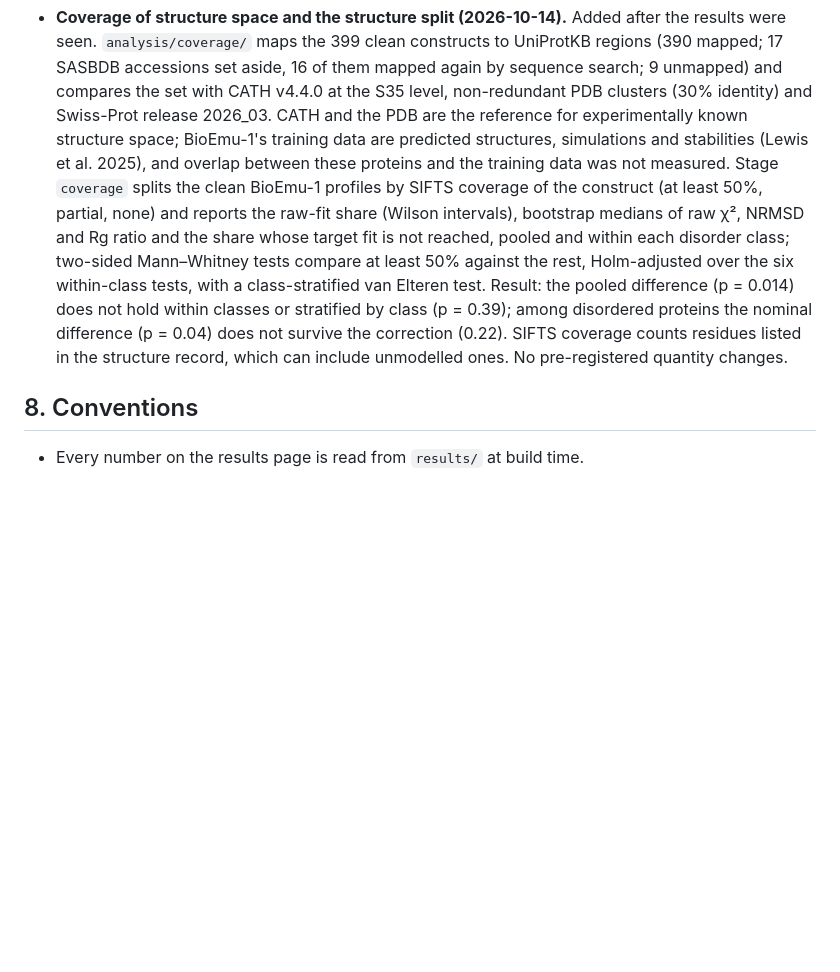
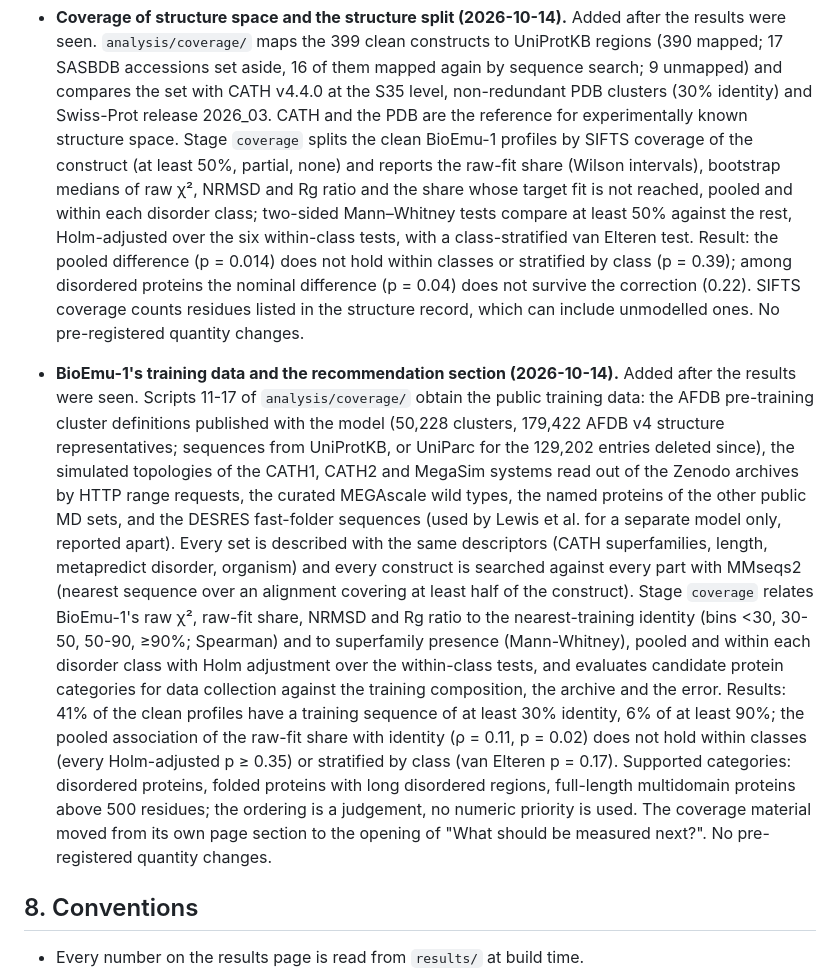
Before and after one commit to Natalija-Stepurko/bioemu-saxs-campaign, a Markdown page: docs/DESIGN.md, the part around the change. Rendered like a GitHub page; blank space fills up the shorter version.

```diff
--- a/docs/DESIGN.md
+++ b/docs/DESIGN.md
@@ -194,9 +194,7 @@ beside the old ones in `results/`.
   `analysis/coverage/` maps the 399 clean constructs to UniProtKB regions (390 mapped; 17 SASBDB accessions
   set aside, 16 of them mapped again by sequence search; 9 unmapped) and compares the set with CATH v4.4.0 at
   the S35 level, non-redundant PDB clusters (30% identity) and Swiss-Prot release 2026_03. CATH and the PDB are
-  the reference for experimentally known structure space; BioEmu-1's training data are predicted structures,
-  simulations and stabilities (Lewis et al. 2025), and overlap between these proteins and the training data
-  was not measured. Stage `coverage` splits the clean BioEmu-1 profiles by SIFTS coverage of the construct
+  the reference for experimentally known structure space. Stage `coverage` splits the clean BioEmu-1 profiles by SIFTS coverage of the construct
   (at least 50%, partial, none) and reports the raw-fit share (Wilson intervals), bootstrap medians of raw χ²,
   NRMSD and Rg ratio and the share whose target fit is not reached, pooled and within each disorder class;
   two-sided Mann–Whitney tests compare at least 50% against the rest, Holm-adjusted over the six
@@ -204,6 +202,26 @@ beside the old ones in `results/`.
   does not hold within classes or stratified by class (p = 0.39); among disordered proteins the nominal
   difference (p = 0.04) does not survive the correction (0.22). SIFTS coverage counts residues listed in the
   structure record, which can include unmodelled ones. No pre-registered quantity changes.
+
+- **BioEmu-1's training data and the recommendation section (2026-10-14).** Added after the results were seen.
+  Scripts 11-17 of `analysis/coverage/` obtain the public training data: the AFDB pre-training cluster
+  definitions published with the model (50,228 clusters, 179,422 AFDB v4 structure representatives; sequences
+  from UniProtKB, or UniParc for the 129,202 entries deleted since), the simulated topologies of the CATH1,
+  CATH2 and MegaSim systems read out of the Zenodo archives by HTTP range requests, the curated MEGAscale wild
+  types, the named proteins of the other public MD sets, and the DESRES fast-folder sequences (used by Lewis et
+  al. for a separate model only, reported apart). Every set is described with the same descriptors (CATH
+  superfamilies, length, metapredict disorder, organism) and every construct is searched against every part
+  with MMseqs2 (nearest sequence over an alignment covering at least half of the construct). Stage `coverage`
+  relates BioEmu-1's raw χ², raw-fit share, NRMSD and Rg ratio to the nearest-training identity (bins <30,
+  30-50, 50-90, ≥90%; Spearman) and to superfamily presence (Mann-Whitney), pooled and within each disorder
+  class with Holm adjustment over the within-class tests, and evaluates candidate protein categories for data
+  collection against the training composition, the archive and the error. Results: 41% of the clean profiles
+  have a training sequence of at least 30% identity, 6% of at least 90%; the pooled association of the raw-fit
+  share with identity (ρ = 0.11, p = 0.02) does not hold within classes (every Holm-adjusted p ≥ 0.35) or
+  stratified by class (van Elteren p = 0.17). Supported categories: disordered proteins, folded proteins with
+  long disordered regions, full-length multidomain proteins above 500 residues; the ordering is a judgement,
+  no numeric priority is used. The coverage material moved from its own page section to the opening of "What
+  should be measured next?". No pre-registered quantity changes.
 
 ## 8. Conventions
 
```
Also changed, not shown: README.md (+24 -13 lines).
